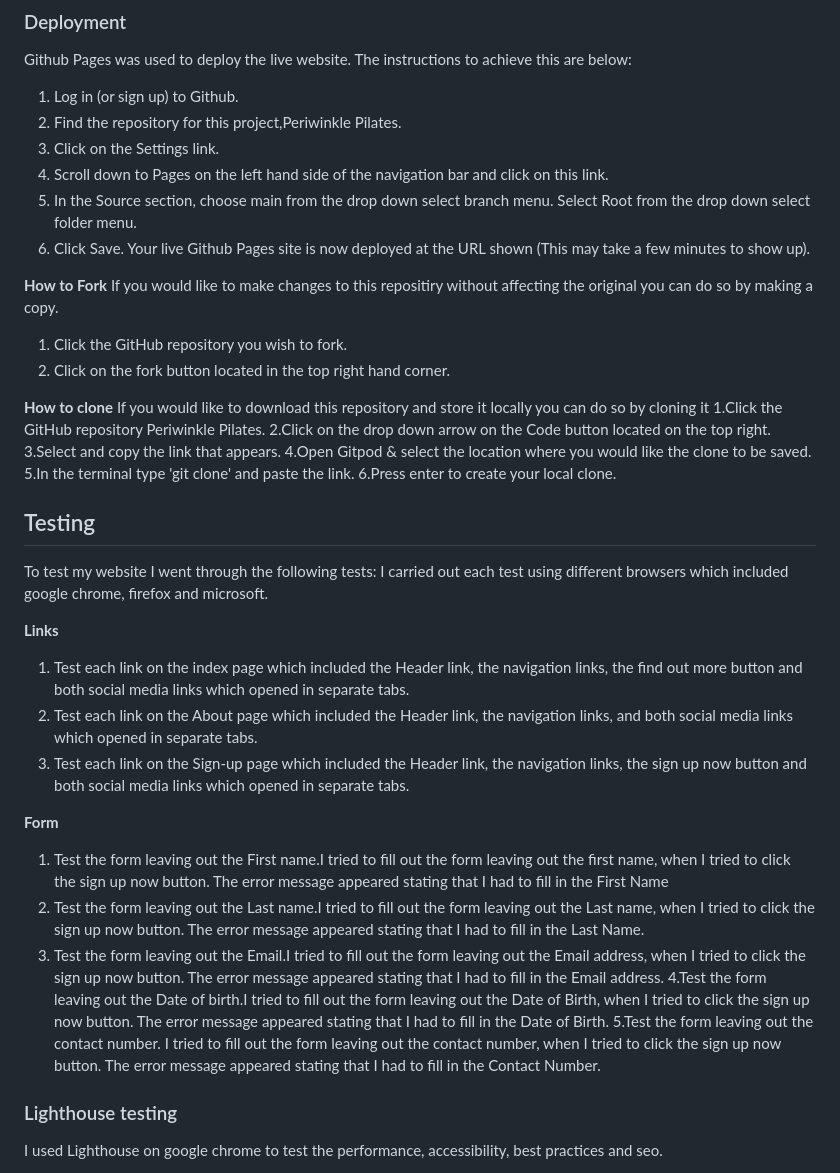
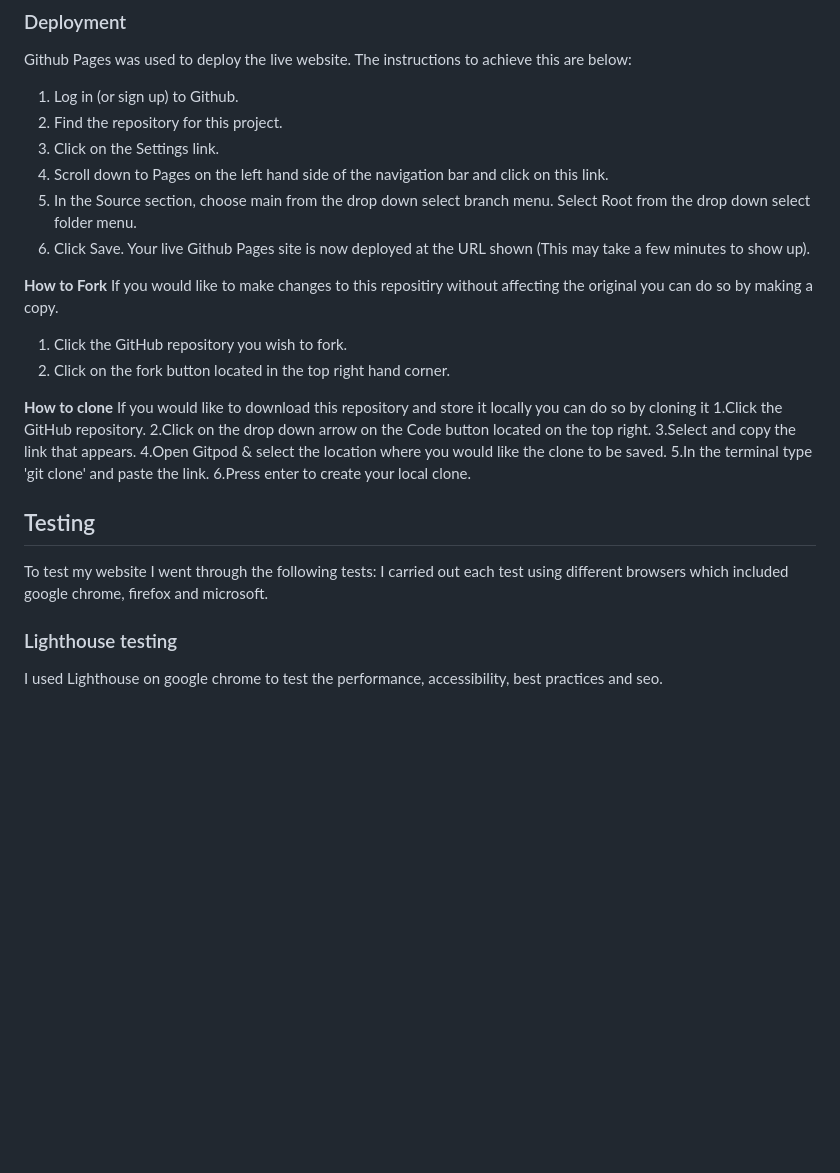
Before and after one commit to Stefka92/MusicQuiz, a Markdown page: README.md, the part around one of its changes. GitHub-like rendering; blank space fills up the shorter version.

```diff
--- a/README.md
+++ b/README.md
@@ -156,7 +139,7 @@ https://lucid.app/ - Used to create wireframes.
 ### Deployment
 Github Pages was used to deploy the live website. The instructions to achieve this are below:
 1. Log in (or sign up) to Github.
-2. Find the repository for this project,Periwinkle Pilates.
+2. Find the repository for this project.
 3. Click on the Settings link.
 4. Scroll down to Pages on the left hand side of the navigation bar and click on this link.
 6. In the Source section, choose main from the drop down select branch menu. Select Root from the drop down select folder menu.
@@ -169,7 +152,7 @@ If you would like to make changes to this repositiry without affecting the origi
 
  **How to clone**
 If you would like to download this repository and store it locally you can do so by cloning it
-1.Click the GitHub repository Periwinkle Pilates.
+1.Click the GitHub repository.
 2.Click on the drop down arrow on the Code button located on the top right.
 3.Select and copy the link that appears.
 4.Open Gitpod & select the location where you would like the clone to be saved.
@@ -181,17 +164,6 @@ If you would like to download this repository and store it locally you can do so
 To test my website I went through the following tests:
 I carried out each test using different browsers which included google chrome, firefox and microsoft.
 
-**Links**
-1. Test each link on the index page which included the Header link, the navigation links, the find out more button and both social media links which opened in separate tabs.
-2. Test each link on the About page which included the Header link, the navigation links, and both social media links which opened in separate tabs.
-3. Test each link on the Sign-up page which included the Header link, the navigation links, the sign up now button and both social media links which opened in separate tabs.
-
-**Form**
-1. Test the form leaving out the First name.I  tried to fill out the form leaving out the first name, when I tried to click the sign up now button. The error message appeared stating that I had to fill in the First Name
-2. Test the form leaving out the Last name.I  tried to fill out the form leaving out the Last name, when I tried to click the sign up now button. The error message appeared stating that I had to fill in the Last Name.
-3. Test the form leaving out the Email.I  tried to fill out the form leaving out the Email address, when I tried to click the sign up now button. The error message appeared stating that I had to fill in the Email address.
-4.Test the form leaving out the Date of birth.I  tried to fill out the form leaving out the Date of Birth, when I tried to click the sign up now button. The error message appeared stating that I had to fill in the Date of Birth.
-5.Test the form leaving out the contact number. I  tried to fill out the form leaving out the contact number, when I tried to click the sign up now button. The error message appeared stating that I had to fill in the Contact Number.
 
 ### Lighthouse testing
 
```
Also changed, not shown: other parts of README.md (+9 -30 lines).
